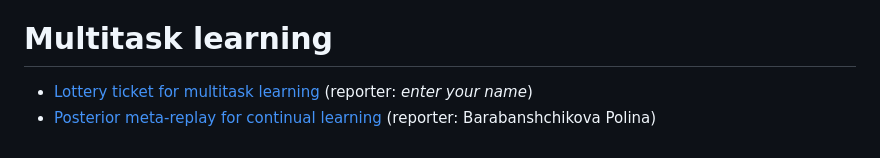
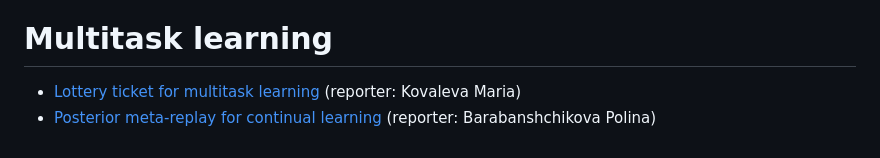
Before and after one commit to intsystems/BMM, a Markdown page: talks.md, the part around the change. GitHub-like rendering.

```diff
--- a/talks.md
+++ b/talks.md
@@ -100,5 +100,5 @@
 * [Knowledge transfer via dense cross-layer mutual-distillation](https://arxiv.org/pdf/2008.07816)  (reporter:  *enter your name*)
 
 # Multitask learning
-* [Lottery ticket for multitask learning](https://arxiv.org/abs/2006.14769) (reporter:  *enter your name*)
+* [Lottery ticket for multitask learning](https://arxiv.org/abs/2006.14769) (reporter: Kovaleva Maria)
 * [Posterior meta-replay for continual learning](https://proceedings.neurips.cc/paper/2021/file/761b42cfff120aac30045f7a110d0256-Paper.pdf) (reporter: Barabanshchikova Polina)
```
